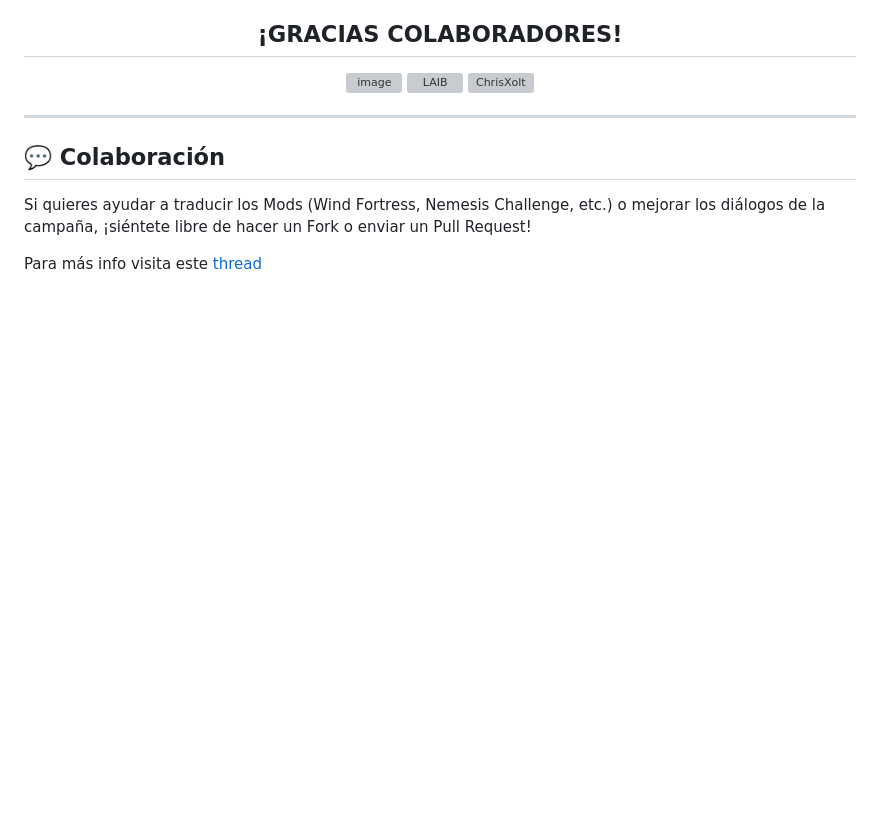
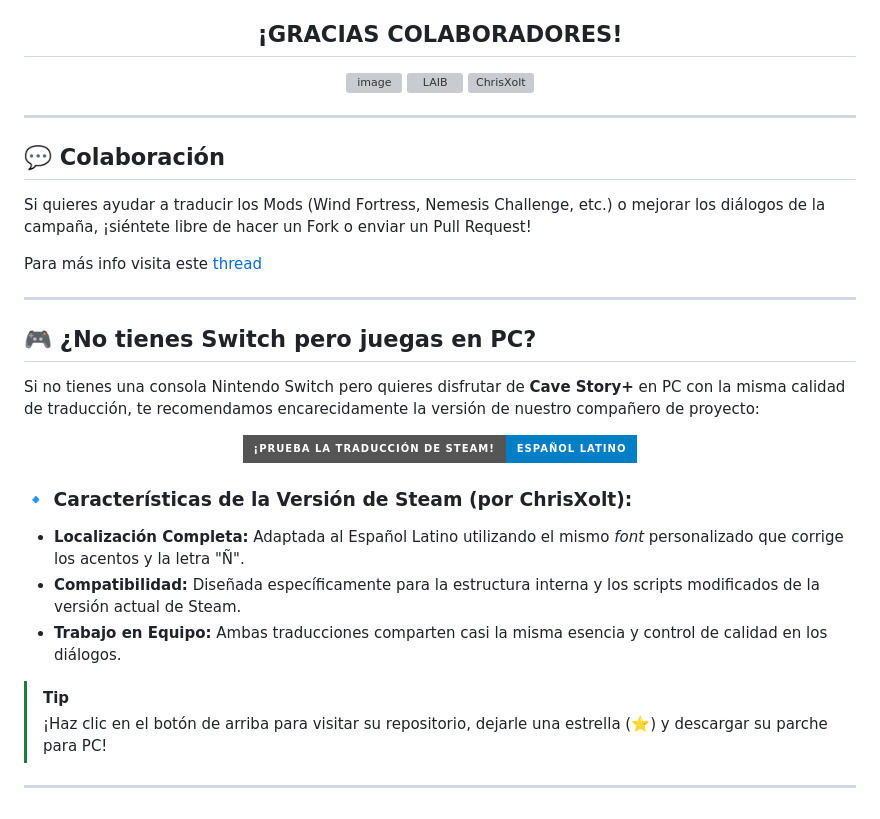
Before and after one commit to edwarly999plus/Cave-Story-Switch-Spanish-Fan-Translation, a Markdown page: README.md, the part around the change. Drawn GitHub-style; badges without logos; blank space fills up the shorter version; grey boxes are pictures that could not be loaded.

Commit message:
Enhance README with PC translation details
Added information about playing Cave Story+ on PC with a recommended translation patch.

```diff
--- a/README.md
+++ b/README.md
@@ -217,3 +217,24 @@ Este mod es un esfuerzo comunitario. Los nombres que aparecen en los créditos f
 Si quieres ayudar a traducir los Mods (Wind Fortress, Nemesis Challenge, etc.) o mejorar los diálogos de la campaña, ¡siéntete libre de hacer un Fork o enviar un Pull Request!
 
 Para más info visita este [thread](https://forum.cavestory.org/threads/cave-story-switch-spanish-translation.18209/)
+
+---
+
+## 🎮 ¿No tienes Switch pero juegas en PC?
+
+Si no tienes una consola Nintendo Switch pero quieres disfrutar de **Cave Story+** en PC con la misma calidad de traducción, te recomendamos encarecidamente la versión de nuestro compañero de proyecto:
+
+<p align="center">
+  <a href="[https://github.com/ChrisXolt/Cave-Story-Steam-Spanish-Latino-Translation](https://github.com/CrisXolt/CSPlus-Spanish-Translation-Patch)">
+    <img src="https://img.shields.io/badge/¡PRUEBA_LA_TRADUCCIÓN_DE_STEAM!-ESPAÑOL_LATINO-blue?style=for-the-badge&logo=steam&logoColor=white" alt="Traducción de Steam de ChrisXolt">
+  </a>
+</p>
+
+### 🔹 Características de la Versión de Steam (por ChrisXolt):
+* **Localización Completa:** Adaptada al Español Latino utilizando el mismo *font* personalizado que corrige los acentos y la letra "Ñ".
+* **Compatibilidad:** Diseñada específicamente para la estructura interna y los scripts modificados de la versión actual de Steam.
+* **Trabajo en Equipo:** Ambas traducciones comparten casi la misma esencia y control de calidad en los diálogos.
+
+> [!TIP]
+> ¡Haz clic en el botón de arriba para visitar su repositorio, dejarle una estrella (⭐) y descargar su parche para PC!
+---
```
